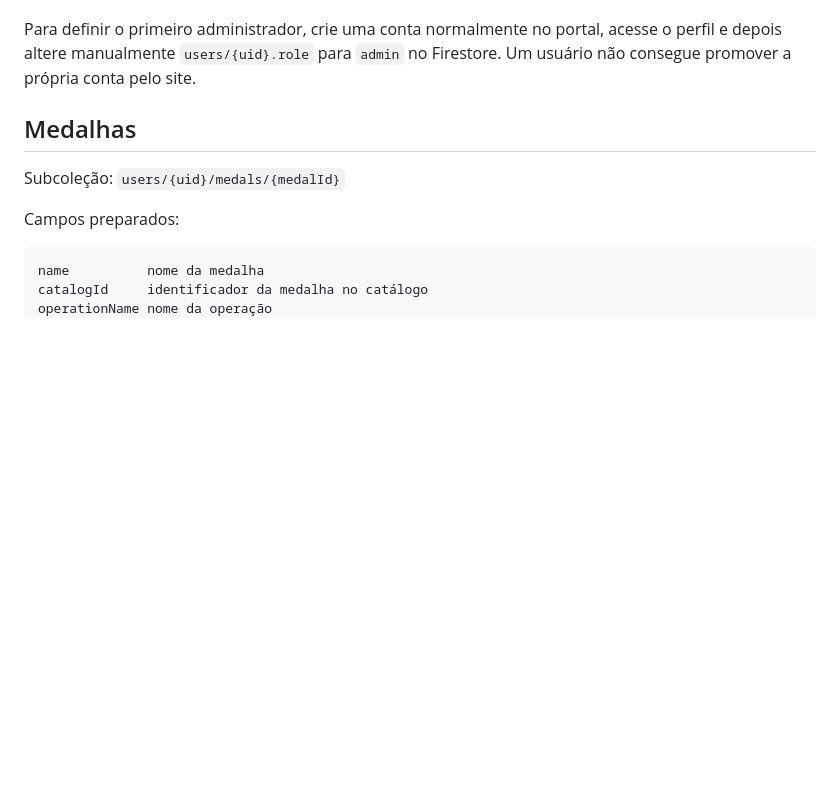
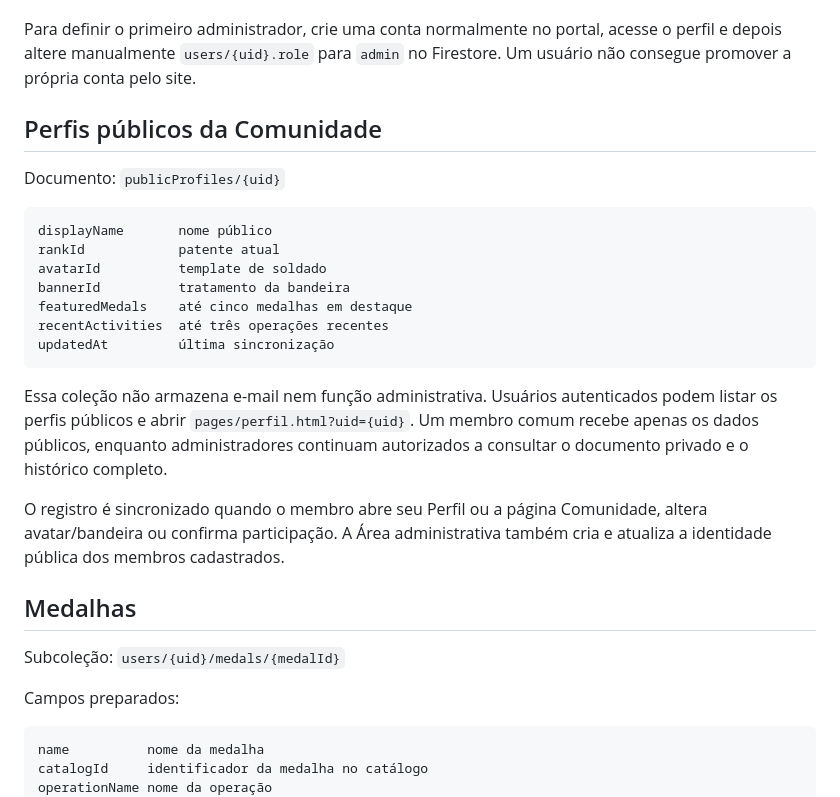
Before and after one commit to EXBRClub/Home-page, a Markdown page: FIREBASE.md, the part around the change. Rendered like a GitHub page; blank space fills up the shorter version.

Commit message:
feat: integra perfis publicos da comunidade

````diff
--- a/FIREBASE.md
+++ b/FIREBASE.md
@@ -29,6 +29,24 @@ updatedAt   última atualização
 Todo perfil novo recebe `role: member` e `rankId: soldado`. O próprio usuário só pode alterar nome, avatar e bandeira. Função, patente e medalhas são protegidas para administradores. A administração não precisa criar as contas dos membros.
 
 Para definir o primeiro administrador, crie uma conta normalmente no portal, acesse o perfil e depois altere manualmente `users/{uid}.role` para `admin` no Firestore. Um usuário não consegue promover a própria conta pelo site.
+
+## Perfis públicos da Comunidade
+
+Documento: `publicProfiles/{uid}`
+
+```text
+displayName       nome público
+rankId            patente atual
+avatarId          template de soldado
+bannerId          tratamento da bandeira
+featuredMedals    até cinco medalhas em destaque
+recentActivities  até três operações recentes
+updatedAt         última sincronização
+```
+
+Essa coleção não armazena e-mail nem função administrativa. Usuários autenticados podem listar os perfis públicos e abrir `pages/perfil.html?uid={uid}`. Um membro comum recebe apenas os dados públicos, enquanto administradores continuam autorizados a consultar o documento privado e o histórico completo.
+
+O registro é sincronizado quando o membro abre seu Perfil ou a página Comunidade, altera avatar/bandeira ou confirma participação. A Área administrativa também cria e atualiza a identidade pública dos membros cadastrados.
 
 ## Medalhas
 
````
